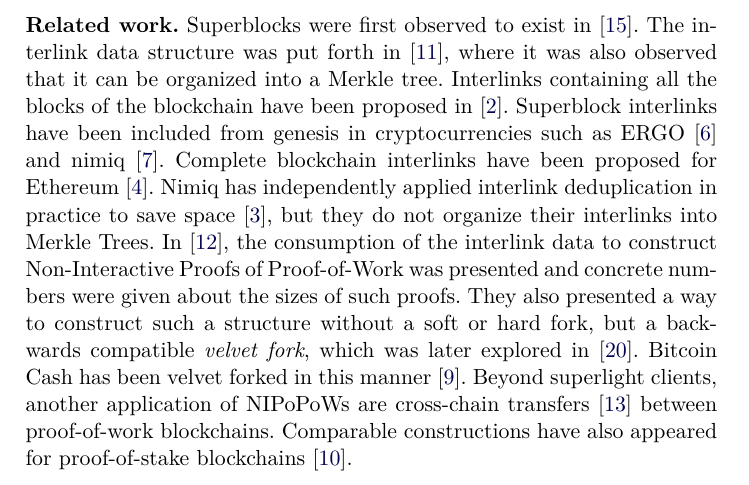
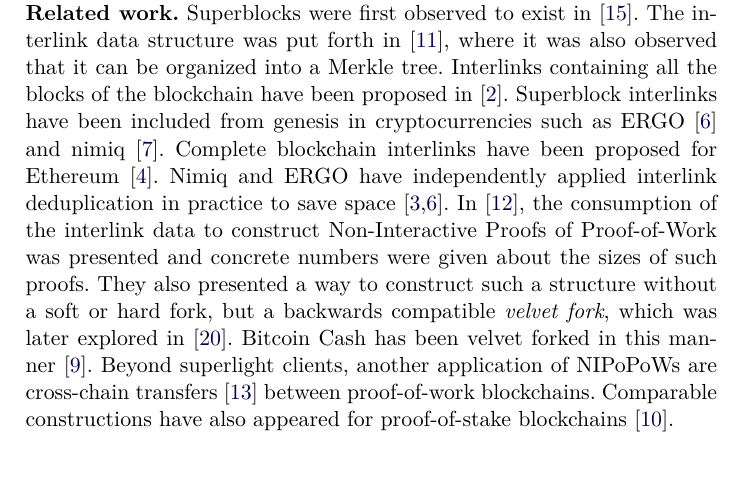
Before and after one commit to decrypto-org/superblocks-paper, a LaTeX thesis (superblocks.tex, which reads introduction.tex): part of page 2 of 16, cut so that both start at the same text. Compiled offline with pdfLaTeX.

Commit message:
Accurately cite ergo/nimiq contributions

```diff
--- a/introduction.tex
+++ b/introduction.tex
@@ -36,8 +36,7 @@ structure was put forth in~\cite{popow}, where it was also observed that it can
 be organized into a Merkle tree. Interlinks containing all the blocks of the
 blockchain have been proposed in~\cite{flyclient}. Superblock interlinks have
 been included from genesis in cryptocurrencies such as ERGO~\cite{ergo} and
-nimiq~\cite{nimiq}. Complete blockchain interlinks have been proposed for Ethereum~\cite{eip210}. Nimiq has independently applied interlink deduplication in practice to save space~\cite{nimiq-dev-ref}, but they do not organize their
-interlinks into Merkle Trees. In~\cite{nipopows}, the consumption of the interlink data to
+nimiq~\cite{nimiq}. Complete blockchain interlinks have been proposed for Ethereum~\cite{eip210}. Nimiq and ERGO have independently applied interlink deduplication in practice to save space~\cite{nimiq-dev-ref,ergo}. In~\cite{nipopows}, the consumption of the interlink data to
 construct Non-Interactive Proofs of Proof-of-Work was presented and concrete
 numbers were given about the sizes of such proofs. They also presented a way to
 construct such a structure without a soft or hard fork, but a backwards
```
Also changed, not shown: introduction.tex (5 more changed lines).
